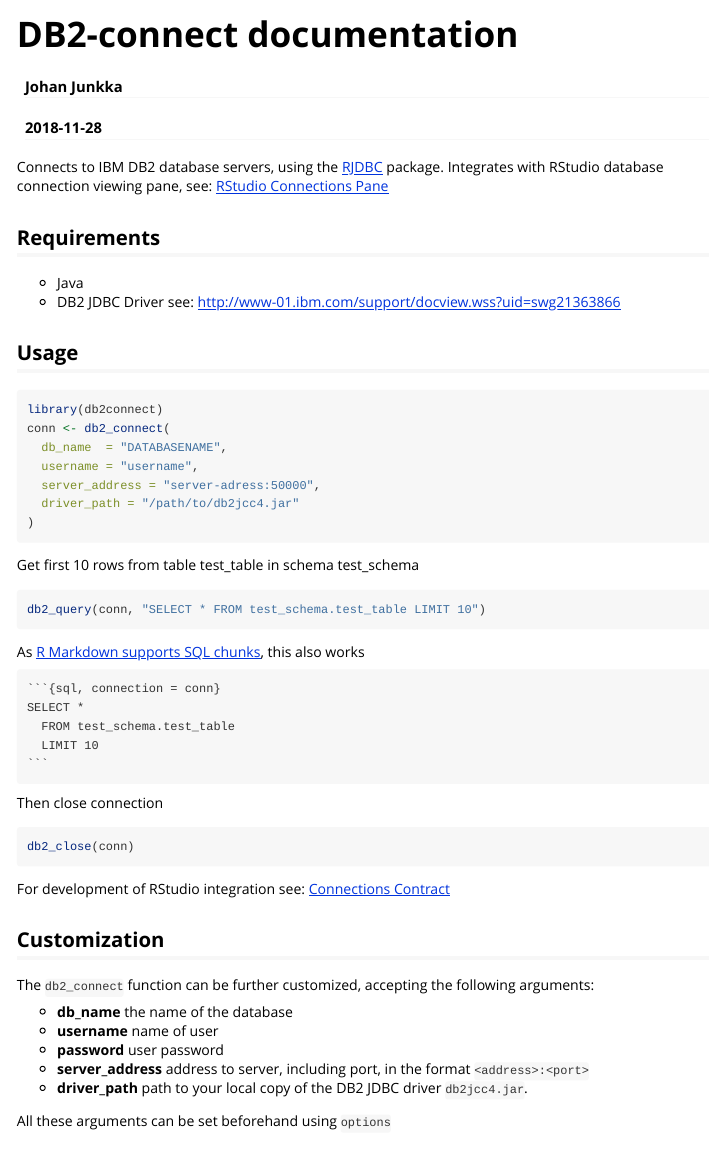
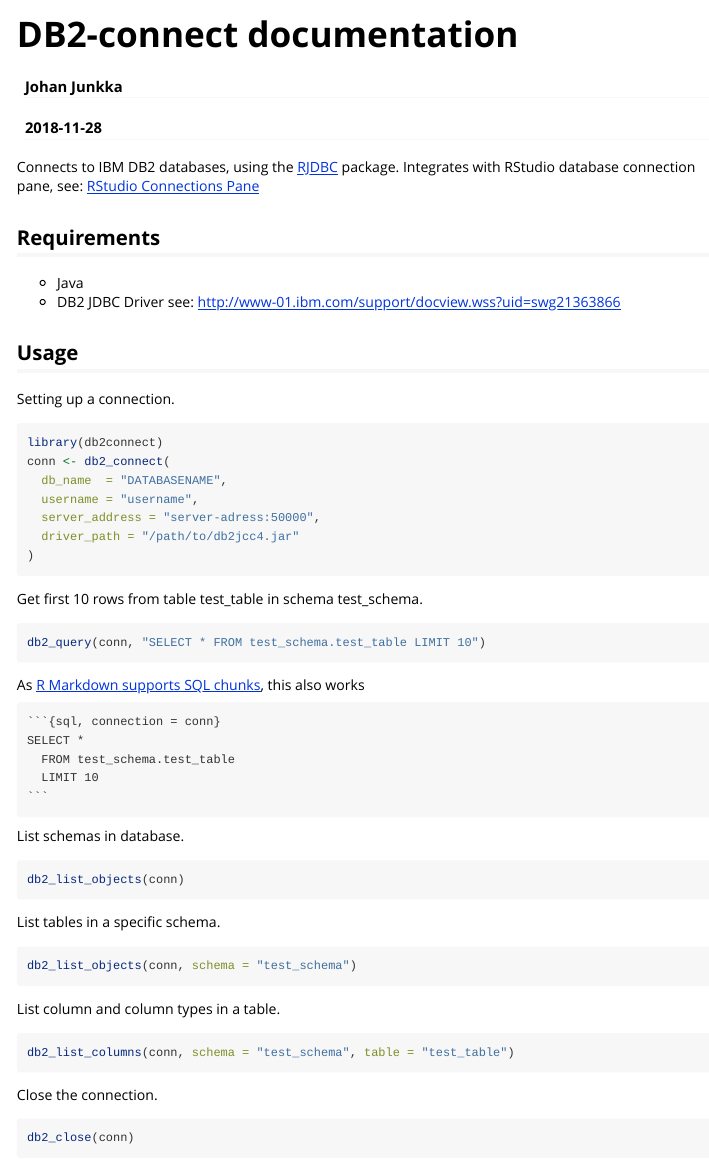
Before and after one commit to junkka/db2connect, an R Markdown document (vignettes/db2connect.Rmd): the page in a window 1100 px wide, from its top. Rendered offline with R 4.5, knitr and Pandoc, with nearby package versions.

Commit message:
update readme
with db2_list* functions

````diff
--- a/vignettes/db2connect.Rmd
+++ b/vignettes/db2connect.Rmd
@@ -18,7 +18,7 @@
 ```
 
 
-Connects to IBM DB2 database servers, using the [RJDBC](https://www.rforge.net/RJDBC/) package. Integrates with RStudio database connection viewing pane, see: [RStudio Connections Pane](https://db.rstudio.com/rstudio/connections/)
+Connects to IBM DB2 databases, using the [RJDBC](https://www.rforge.net/RJDBC/) package. Integrates with RStudio database connection pane, see: [RStudio Connections Pane](https://db.rstudio.com/rstudio/connections/)
 
 
 ## Requirements
@@ -27,6 +27,8 @@
 * DB2 JDBC Driver see: http://www-01.ibm.com/support/docview.wss?uid=swg21363866
 
 ## Usage
+
+Setting up a connection.
 
 ```{r, eval = FALSE}
 library(db2connect)
@@ -39,7 +41,7 @@
 ```
 
 
-Get first 10 rows from table test_table in schema test_schema
+Get first 10 rows from table test_table in schema test_schema.
 
 ```{r, eval = FALSE}
 db2_query(conn, "SELECT * FROM test_schema.test_table LIMIT 10")
@@ -54,7 +56,25 @@
     `r chunk`
 
 
-Then close connection
+List schemas in database.
+
+```{r, eval = FALSE}
+db2_list_objects(conn)
+```
+
+List tables in a specific schema.
+
+```{r, eval = FALSE}
+db2_list_objects(conn, schema = "test_schema")
+```
+
+List column and column types in a table.
+
+```{r, eval = FALSE}
+db2_list_columns(conn, schema = "test_schema", table = "test_table")
+```
+
+Close the connection.
 
 ```{r, eval = FALSE}
 db2_close(conn)
````
Also changed, not shown: README.md.
